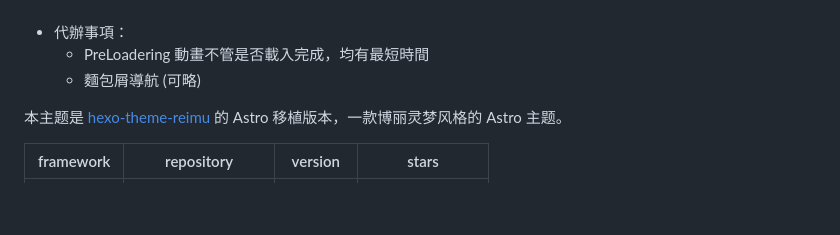
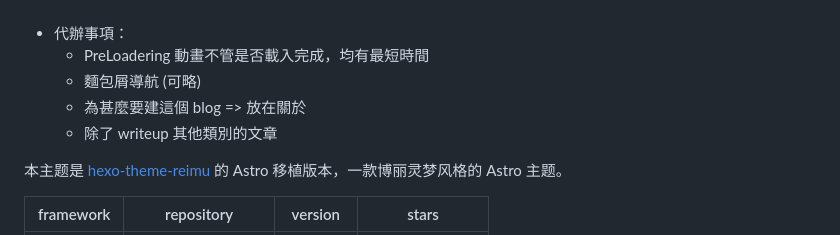
Before and after one commit to pudding483/pudding483.github.io, a Markdown page: README.md, the part around the change. GitHub-like rendering; blank space fills up the shorter version.

Commit message:
docs: add some Todo instrunctions

```diff
--- a/README.md
+++ b/README.md
@@ -18,6 +18,8 @@
 - 代辦事項：
   - PreLoadering 動畫不管是否載入完成，均有最短時間
   - 麵包屑導航 (可略)
+  - 為甚麼要建這個 blog => 放在關於
+  - 除了 writeup 其他類別的文章
 
 本主题是 [hexo-theme-reimu](https://github.com/D-Sketon/hexo-theme-reimu) 的 Astro 移植版本，一款博丽灵梦风格的 Astro 主题。
 
```
